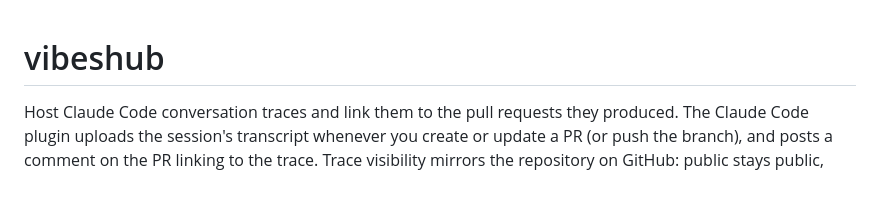
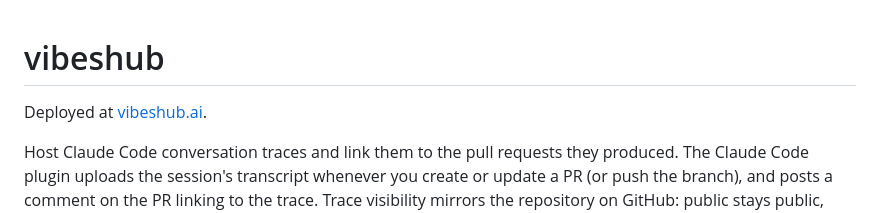
Before and after one commit to vibeshub/vibeshub, a Markdown page: README.md, the part around the change. Rendered like a GitHub page; blank space fills up the shorter version.

Commit message:
Note vibeshub.ai deployment in the main README (#84)
## Summary
- Add a one-liner under the title pointing to the live deployment at
[vibeshub.ai](https://vibeshub.ai).

## Test plan
- [x] Render the README on GitHub and confirm the link resolves.

🤖 Generated with [Claude Code](https://claude.com/claude-code)

Co-authored-by: Claude Opus 4.7 (1M context) <noreply@anthropic.com>

```diff
--- a/README.md
+++ b/README.md
@@ -1,4 +1,6 @@
 # vibeshub
+
+Deployed at [vibeshub.ai](https://vibeshub.ai).
 
 Host Claude Code conversation traces and link them to the pull requests they produced. The Claude Code plugin uploads the session's transcript whenever you create or update a PR (or push the branch), and posts a comment on the PR linking to the trace. Trace visibility mirrors the repository on GitHub: public stays public, private stays private and is gated on the viewer's GitHub access.
 
```
